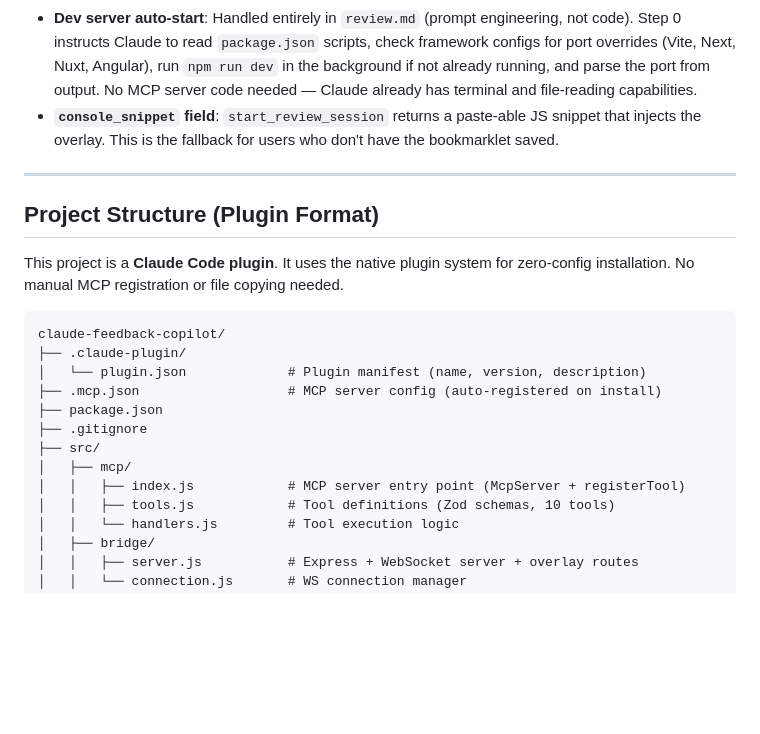
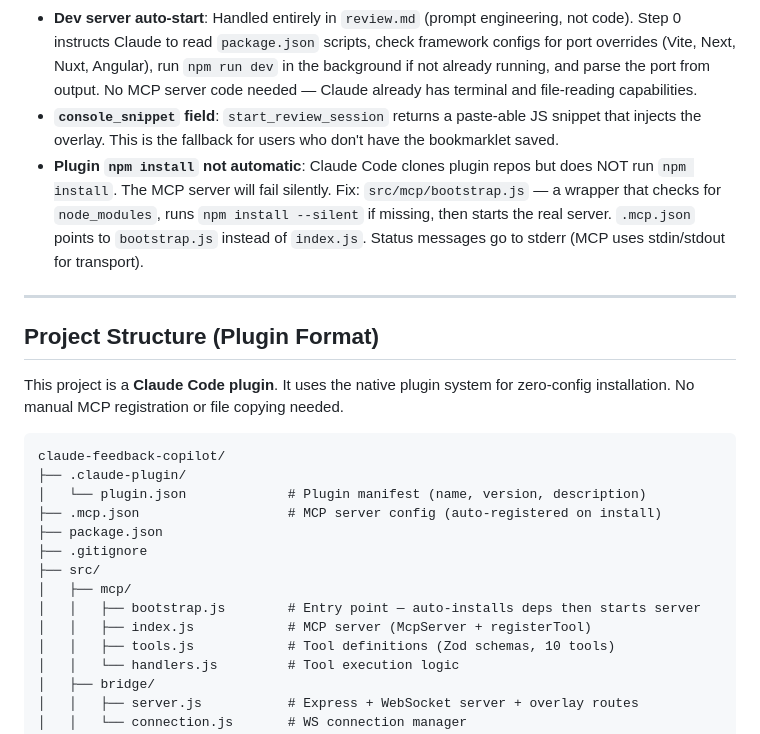
Before and after one commit to metamellow/claude-feedback-copilot, a Markdown page: BUILD-PLAN.md, the part around the change. Drawn GitHub-style; blank space fills up the shorter version.

Commit message:
Update BUILD-PLAN.md: document bootstrap.js and npm install behavior
Co-Authored-By: Claude Opus 4.6 <noreply@anthropic.com>

```diff
--- a/BUILD-PLAN.md
+++ b/BUILD-PLAN.md
@@ -38,6 +38,7 @@ The following issues were discovered and fixed during the test build. These note
 - **No auto-open**: The bridge server does NOT open any browser pages. The `start_review_session` return includes `bookmarklet_url` and `console_snippet` — the slash command prompt instructs Claude to relay these to the user via text.
 - **Dev server auto-start**: Handled entirely in `review.md` (prompt engineering, not code). Step 0 instructs Claude to read `package.json` scripts, check framework configs for port overrides (Vite, Next, Nuxt, Angular), run `npm run dev` in the background if not already running, and parse the port from output. No MCP server code needed — Claude already has terminal and file-reading capabilities.
 - **`console_snippet` field**: `start_review_session` returns a paste-able JS snippet that injects the overlay. This is the fallback for users who don't have the bookmarklet saved.
+- **Plugin `npm install` not automatic**: Claude Code clones plugin repos but does NOT run `npm install`. The MCP server will fail silently. Fix: `src/mcp/bootstrap.js` — a wrapper that checks for `node_modules`, runs `npm install --silent` if missing, then starts the real server. `.mcp.json` points to `bootstrap.js` instead of `index.js`. Status messages go to stderr (MCP uses stdin/stdout for transport).
 
 ---
 
@@ -54,7 +55,8 @@ claude-feedback-copilot/
 ├── .gitignore
 ├── src/
 │   ├── mcp/
-│   │   ├── index.js            # MCP server entry point (McpServer + registerTool)
+│   │   ├── bootstrap.js        # Entry point — auto-installs deps then starts server
+│   │   ├── index.js            # MCP server (McpServer + registerTool)
 │   │   ├── tools.js            # Tool definitions (Zod schemas, 10 tools)
 │   │   └── handlers.js         # Tool execution logic
 │   ├── bridge/
```
